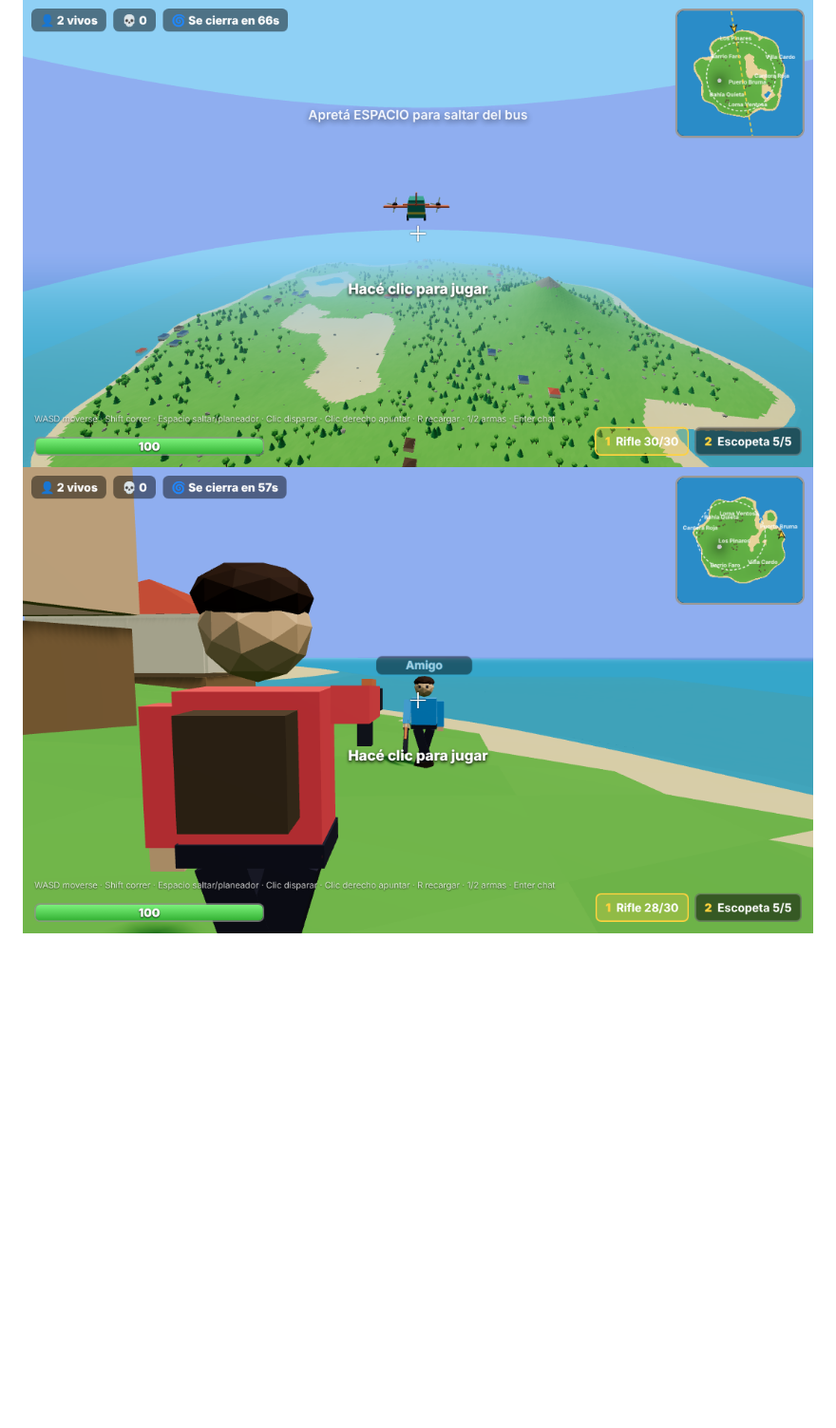
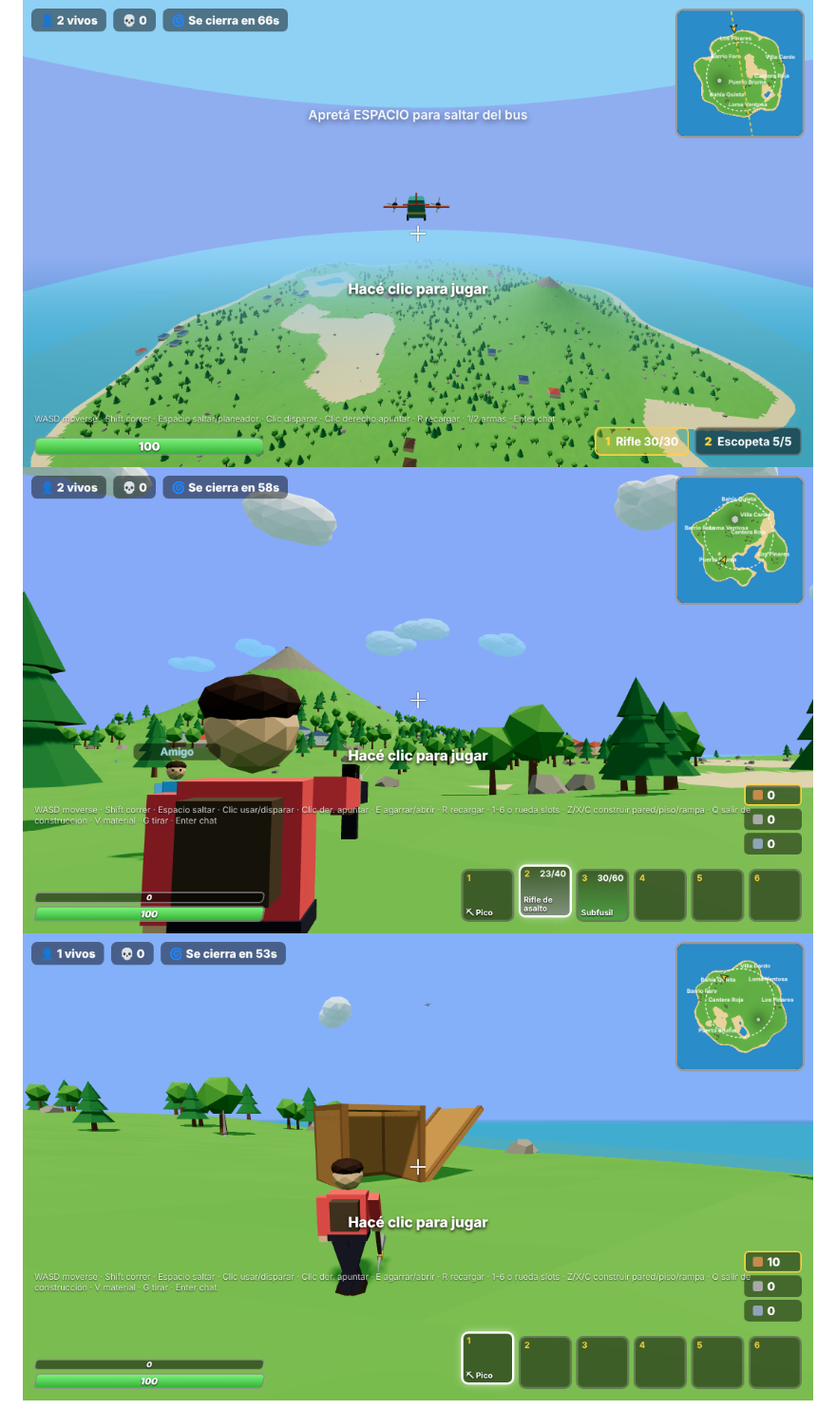
Before and after one commit to Rafaodiard/Fondeanas, a Markdown page: README.md, the part around one of its changes. Shown at 95% size. Rendered like a GitHub page; pictures changed too: docs/combate.png, docs/construccion.png (added); blank space fills up the shorter version.

Commit message:
Loot, cofres, rarezas, más armas, pico, construcción, escudos y sonidos
Co-Authored-By: Claude Opus 5.5 <noreply@anthropic.com>
Claude-Session: https://claude.ai/code/session_01U2TgnRxSwF5xBRCDe115yz

```diff
--- a/README.md
+++ b/README.md
@@ -35,3 +53,4 @@ Abrí http://localhost:3000, poné tu nombre y tocá **Crear sala**. Tus amigos
 
 ![Bus volador](docs/bus.png)
 ![Combate](docs/combate.png)
+![Construcción](docs/construccion.png)
```
Also changed, not shown: other parts of README.md (+22 -4 lines), 10 other files.
